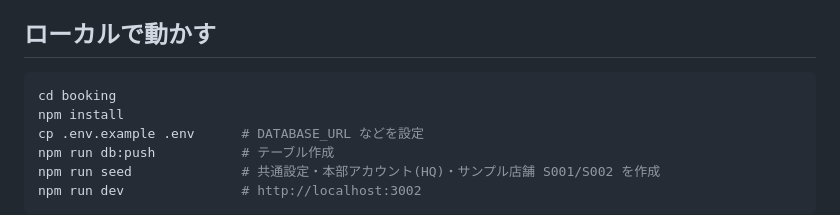
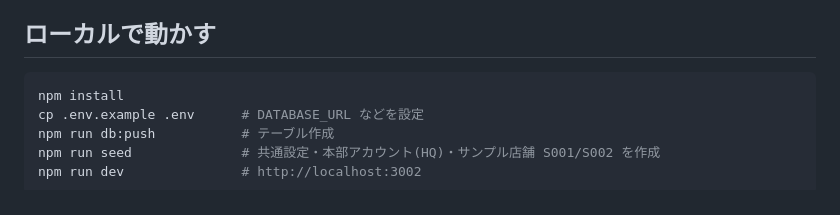
Before and after one commit to mochizuki80skip/natsume-reserve, a Markdown page: README.md, the part around the change. Drawn GitHub-style.

Commit message:
docs: README の旧フォルダ構成（cd booking）の手順を削除
Co-Authored-By: Claude Fable 5.1 <noreply@anthropic.com>
Claude-Session: https://claude.ai/code/session_016VcLtARMBSKX4LLntfocHn

````diff
--- a/README.md
+++ b/README.md
@@ -32,7 +32,6 @@ Excel の予約表（1日1シート・5ベッド×15分枠）を Web に置き
 ## ローカルで動かす
 
 ```bash
-cd booking
 npm install
 cp .env.example .env      # DATABASE_URL などを設定
 npm run db:push           # テーブル作成
````
